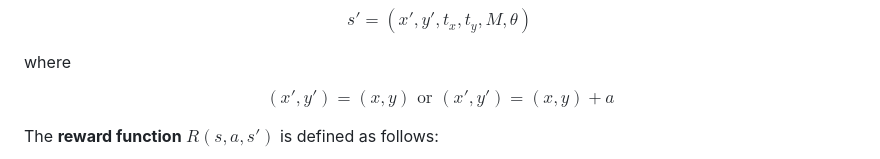
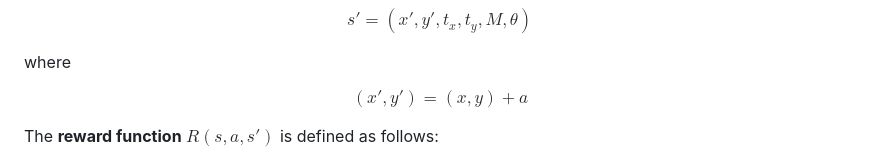
Before and after one commit to flaccagora/RoboSurgery, a Markdown page: README.md, the part around the change. GitHub-like rendering.

Commit message:
robosurg

```diff
--- a/README.md
+++ b/README.md
@@ -57,7 +57,7 @@ $$s'=(x',y',t_x,t_y,M,\theta)$$
 
 where
 
-$$(x',y') = (x,y) \text { or }(x',y') = (x,y) + a $$
+$$(x',y') = (x,y) + a $$
 
 The **reward function** $R(s,a,s')$ is defined as follows:
 
```
